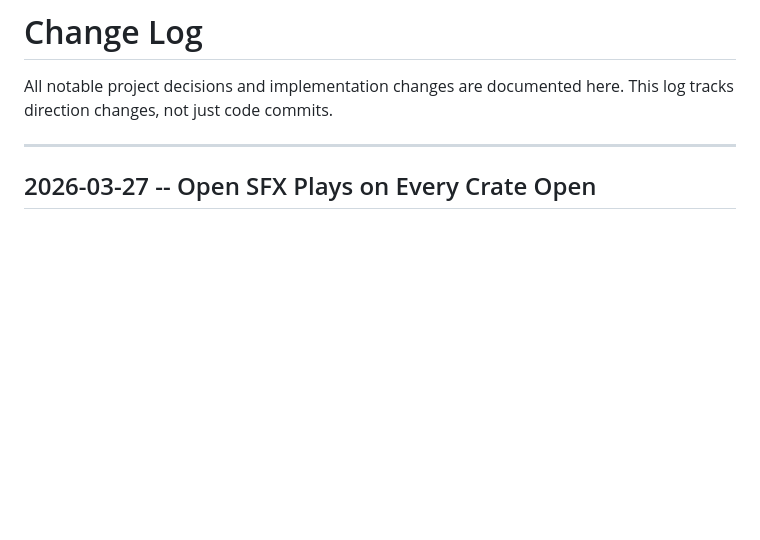
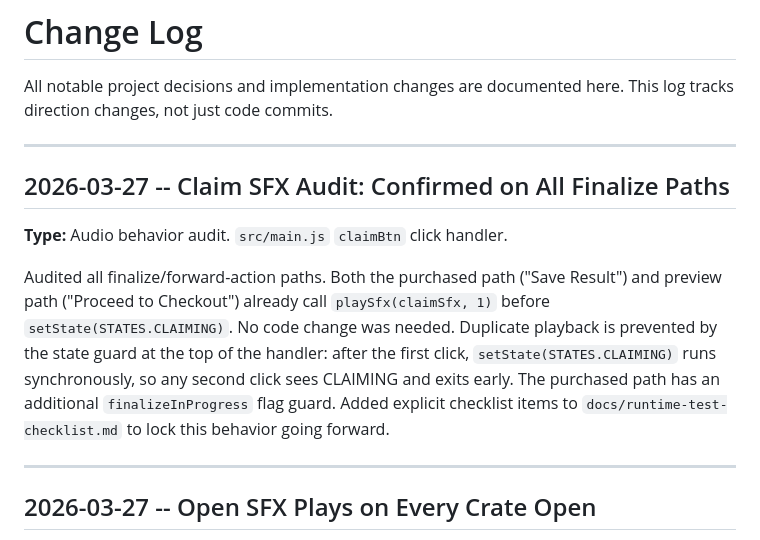
Before and after one commit to Declang2001/amerikid-mystery-crate, a Markdown page: docs/change-log.md, the part around the change. Drawn GitHub-style; blank space fills up the shorter version.

Commit message:
Ensure crate claim sound plays on finalize actions
Co-Authored-By: Claude Opus 4.6 <noreply@anthropic.com>

```diff
--- a/docs/change-log.md
+++ b/docs/change-log.md
@@ -2,6 +2,14 @@
 
 All notable project decisions and implementation changes are documented here.
 This log tracks direction changes, not just code commits.
+
+---
+
+## 2026-03-27 -- Claim SFX Audit: Confirmed on All Finalize Paths
+
+**Type:** Audio behavior audit. `src/main.js` `claimBtn` click handler.
+
+Audited all finalize/forward-action paths. Both the purchased path ("Save Result") and preview path ("Proceed to Checkout") already call `playSfx(claimSfx, 1)` before `setState(STATES.CLAIMING)`. No code change was needed. Duplicate playback is prevented by the state guard at the top of the handler: after the first click, `setState(STATES.CLAIMING)` runs synchronously, so any second click sees CLAIMING and exits early. The purchased path has an additional `finalizeInProgress` flag guard. Added explicit checklist items to `docs/runtime-test-checklist.md` to lock this behavior going forward.
 
 ---
 
```
Also changed, not shown: docs/runtime-test-checklist.md (+2 -0 lines).
